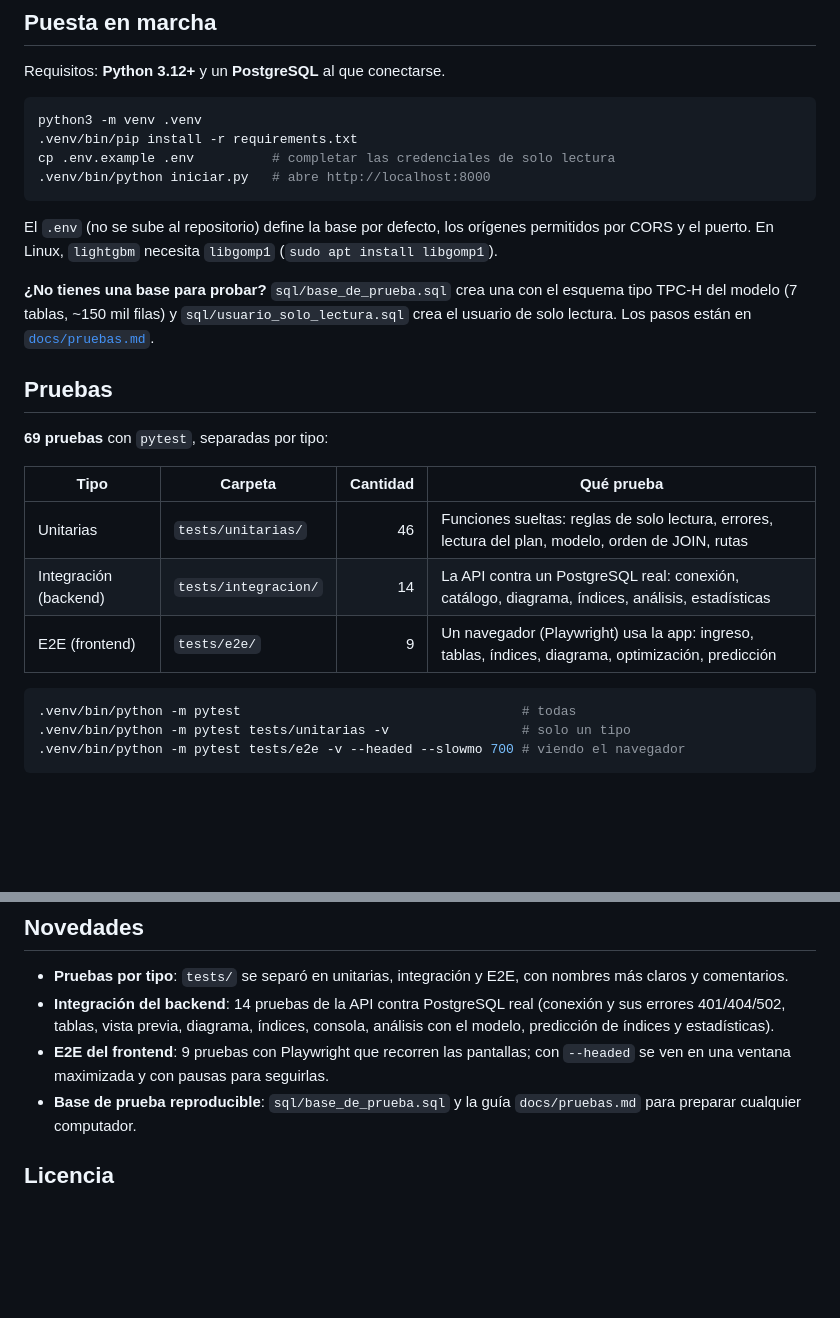
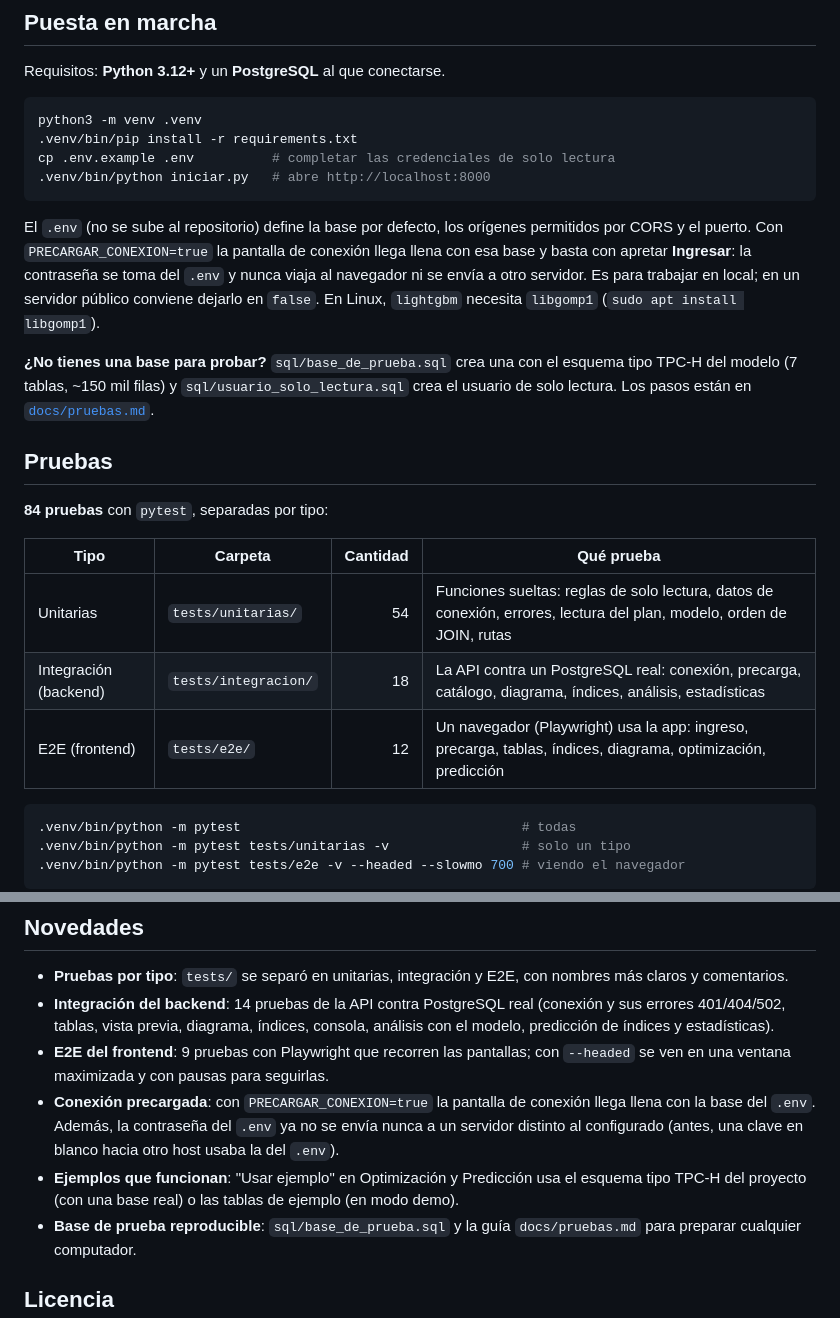
Before and after one commit to FractalLoco/tesis, a Markdown page: README.md, 2 parts joined by grey strips. Drawn GitHub-style; blank space fills up the shorter version.

Commit message:
docs: actualizar README y guía de pruebas con las novedades

````diff
--- a/README.md
+++ b/README.md
@@ -73,7 +73,10 @@ cp .env.example .env          # completar las credenciales de solo lectura
 ```
 
 El `.env` (no se sube al repositorio) define la base por defecto, los orígenes permitidos por
-CORS y el puerto. En Linux, `lightgbm` necesita `libgomp1` (`sudo apt install libgomp1`).
+CORS y el puerto. Con `PRECARGAR_CONEXION=true` la pantalla de conexión llega llena con esa base
+y basta con apretar **Ingresar**: la contraseña se toma del `.env` y nunca viaja al navegador ni se
+envía a otro servidor. Es para trabajar en local; en un servidor público conviene dejarlo en `false`.
+En Linux, `lightgbm` necesita `libgomp1` (`sudo apt install libgomp1`).
 
 **¿No tienes una base para probar?** `sql/base_de_prueba.sql` crea una con el esquema tipo
 TPC-H del modelo (7 tablas, ~150 mil filas) y `sql/usuario_solo_lectura.sql` crea el usuario
@@ -81,13 +84,13 @@ de solo lectura. Los pasos están en [`docs/pruebas.md`](docs/pruebas.md#2-crear
 
 ## Pruebas
 
-**69 pruebas** con `pytest`, separadas por tipo:
+**84 pruebas** con `pytest`, separadas por tipo:
 
 | Tipo | Carpeta | Cantidad | Qué prueba |
 |---|---|---:|---|
-| Unitarias | `tests/unitarias/` | 46 | Funciones sueltas: reglas de solo lectura, errores, lectura del plan, modelo, orden de JOIN, rutas |
-| Integración (backend) | `tests/integracion/` | 14 | La API contra un PostgreSQL real: conexión, catálogo, diagrama, índices, análisis, estadísticas |
-| E2E (frontend) | `tests/e2e/` | 9 | Un navegador (Playwright) usa la app: ingreso, tablas, índices, diagrama, optimización, predicción |
+| Unitarias | `tests/unitarias/` | 54 | Funciones sueltas: reglas de solo lectura, datos de conexión, errores, lectura del plan, modelo, orden de JOIN, rutas |
+| Integración (backend) | `tests/integracion/` | 18 | La API contra un PostgreSQL real: conexión, precarga, catálogo, diagrama, índices, análisis, estadísticas |
+| E2E (frontend) | `tests/e2e/` | 12 | Un navegador (Playwright) usa la app: ingreso, precarga, tablas, índices, diagrama, optimización, predicción |
 
 ```bash
 .venv/bin/python -m pytest                                    # todas
@@ -193,6 +196,11 @@ frontend/js/
   predicción de índices y estadísticas).
 - **E2E del frontend**: 9 pruebas con Playwright que recorren las pantallas; con `--headed` se
   ven en una ventana maximizada y con pausas para seguirlas.
+- **Conexión precargada**: con `PRECARGAR_CONEXION=true` la pantalla de conexión llega llena con la
+  base del `.env`. Además, la contraseña del `.env` ya no se envía nunca a un servidor distinto al
+  configurado (antes, una clave en blanco hacia otro host usaba la del `.env`).
+- **Ejemplos que funcionan**: "Usar ejemplo" en Optimización y Predicción usa el esquema tipo TPC-H
+  del proyecto (con una base real) o las tablas de ejemplo (en modo demo).
 - **Base de prueba reproducible**: `sql/base_de_prueba.sql` y la guía `docs/pruebas.md` para
   preparar cualquier computador.
 
````
Also changed, not shown: docs/pruebas.md (+21 -6 lines).
